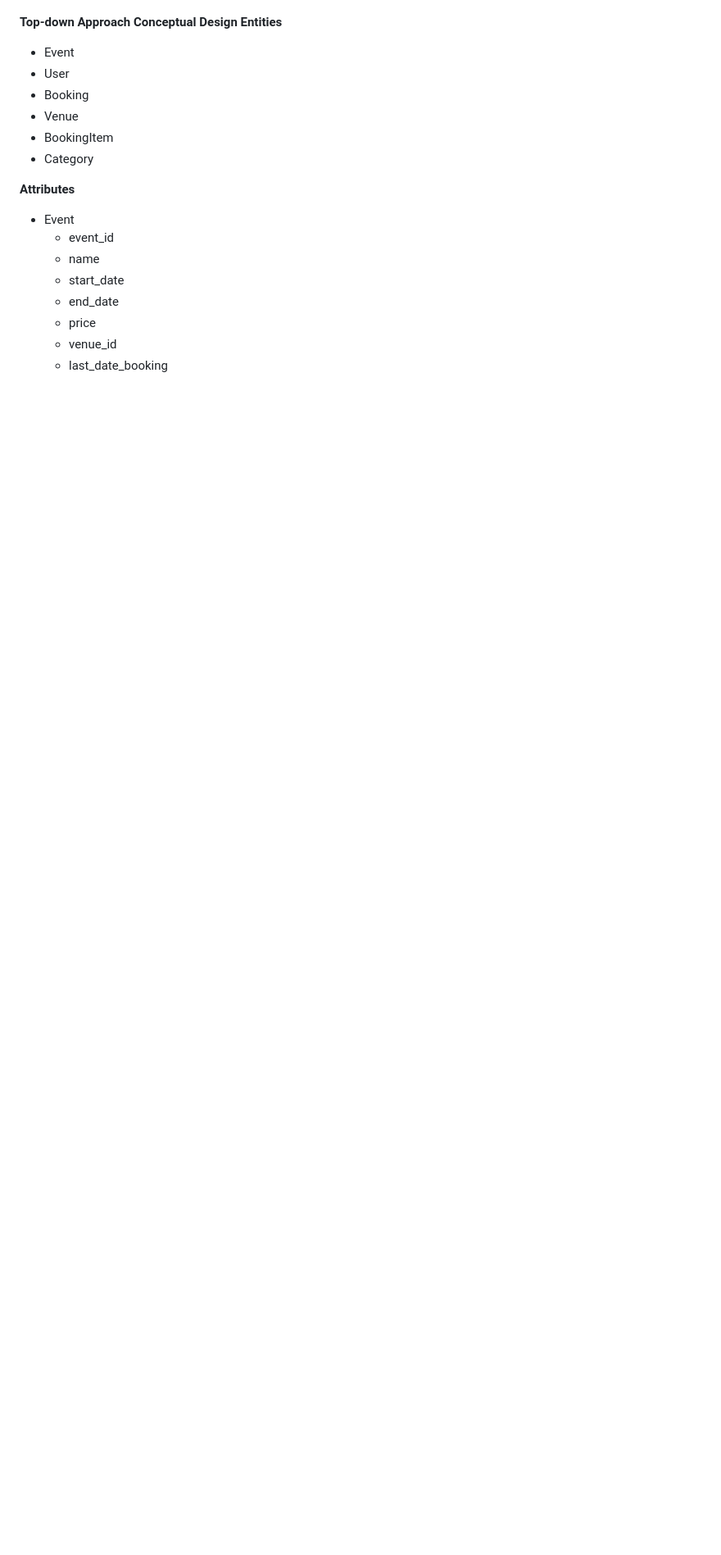
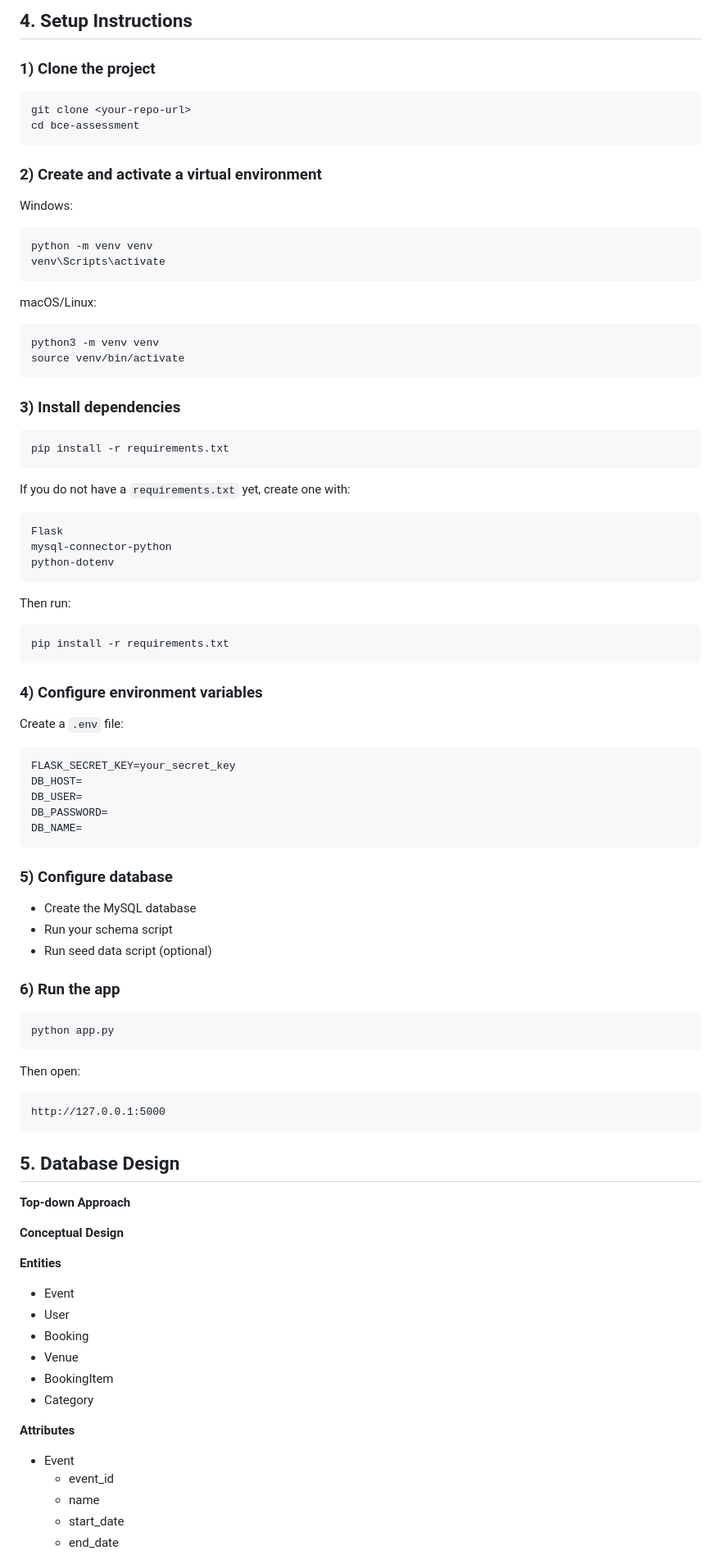
Before and after one commit to Luvjen11/bce-assessment, a Markdown page: README.md, the part around one of its changes. Shown at 82% size. Drawn GitHub-style; blank space fills up the shorter version.

````diff
--- a/README.md
+++ b/README.md
@@ -15,3 +65,80 @@ BCE was developed as part of an ongoing initiative to digitalise local community
+## 4. Setup Instructions
+
+### 1) Clone the project
+
+```bash
+git clone <your-repo-url>
+cd bce-assessment
+```
+
+### 2) Create and activate a virtual environment
+
+Windows:
+
+```bash
+python -m venv venv
+venv\Scripts\activate
+```
+
+macOS/Linux:
+
+```bash
+python3 -m venv venv
+source venv/bin/activate
+```
+
+### 3) Install dependencies
+
+```bash
+pip install -r requirements.txt
+```
+
+If you do not have a `requirements.txt` yet, create one with:
+
+```txt
+Flask
+mysql-connector-python
+python-dotenv
+```
+
+Then run:
+
+```bash
+pip install -r requirements.txt
+```
+
+### 4) Configure environment variables
+
+Create a `.env` file:
+
+```env
+FLASK_SECRET_KEY=your_secret_key
+DB_HOST=
+DB_USER=
+DB_PASSWORD=
+DB_NAME=
+```
+
+### 5) Configure database
+
+- Create the MySQL database
+- Run your schema script
+- Run seed data script (optional)
+
+### 6) Run the app
+
+```bash
+python app.py
+```
+
+Then open:
+
+```text
+http://127.0.0.1:5000
+```
+
+## 5. Database Design
 
 **Top-down Approach**
+
 **Conceptual Design**
````
Also changed, not shown: other parts of README.md (+126 -7 lines).
